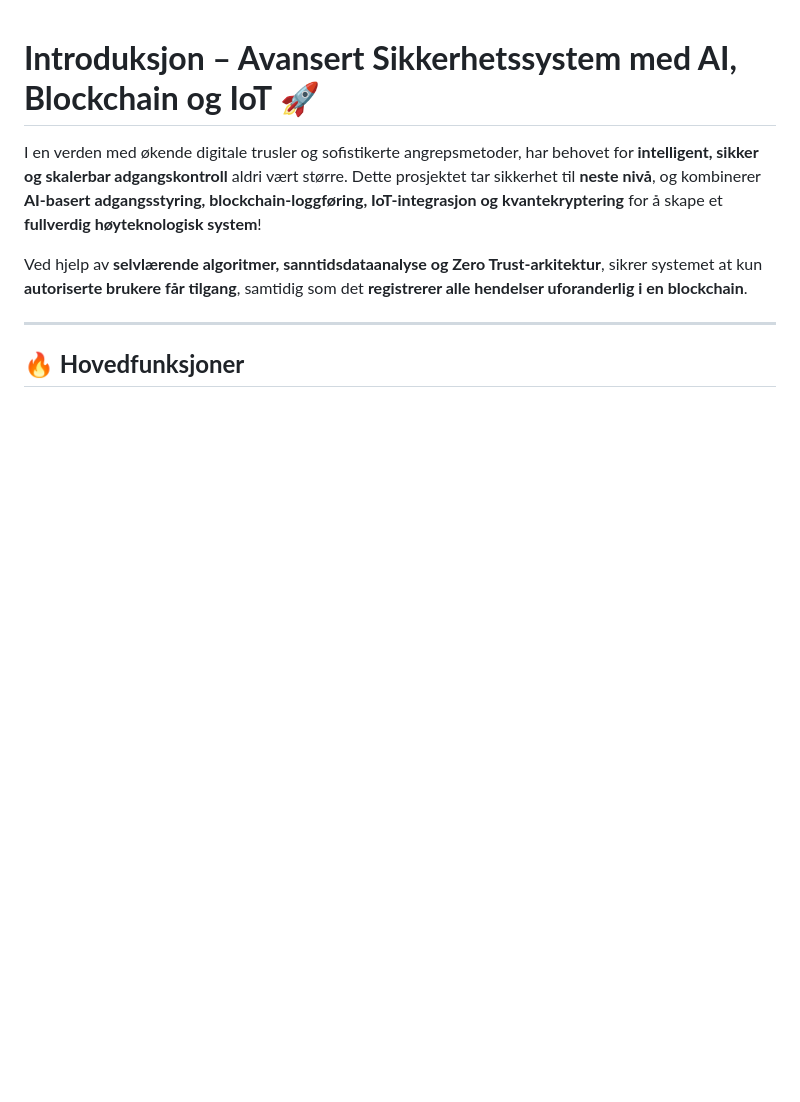
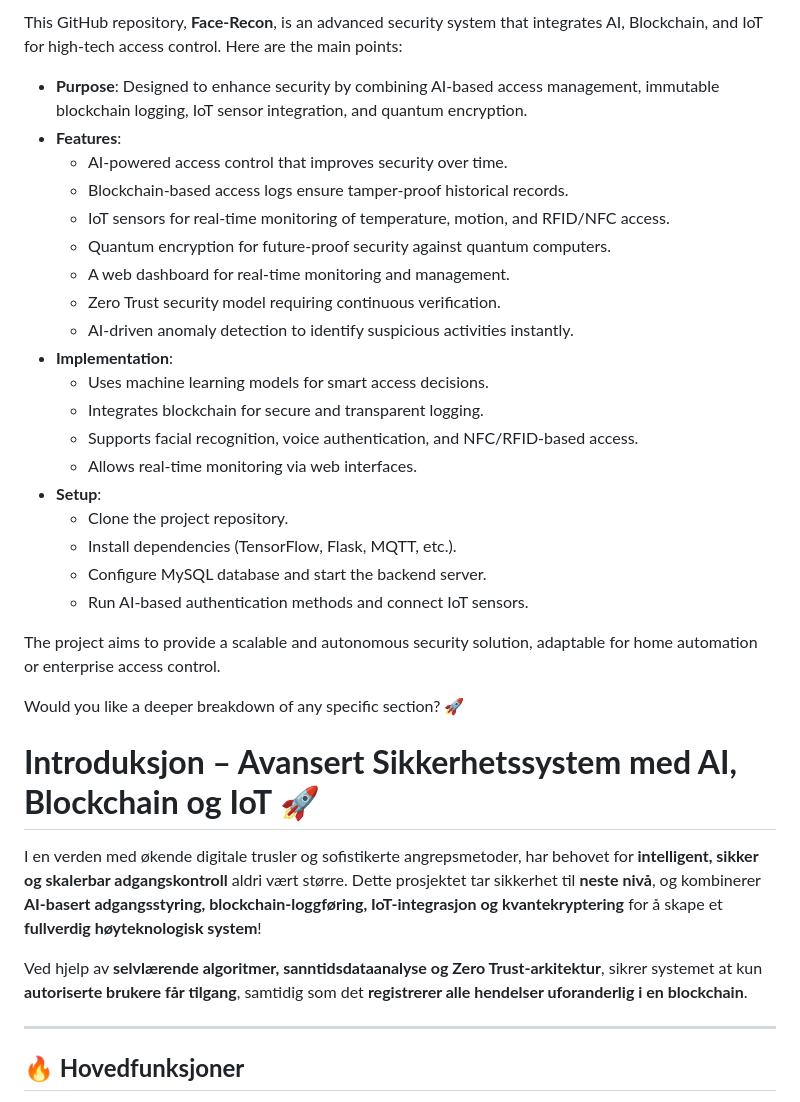
Before and after one commit to GizzZmo/Face-Recon, a Markdown page: README.md, the part around the change. Rendered like a GitHub page; blank space fills up the shorter version.

```diff
--- a/README.md
+++ b/README.md
@@ -1,3 +1,29 @@
+This GitHub repository, **Face-Recon**, is an advanced security system that integrates AI, Blockchain, and IoT for high-tech access control. Here are the main points:
+
+- **Purpose**: Designed to enhance security by combining AI-based access management, immutable blockchain logging, IoT sensor integration, and quantum encryption.
+- **Features**:
+  - AI-powered access control that improves security over time.
+  - Blockchain-based access logs ensure tamper-proof historical records.
+  - IoT sensors for real-time monitoring of temperature, motion, and RFID/NFC access.
+  - Quantum encryption for future-proof security against quantum computers.
+  - A web dashboard for real-time monitoring and management.
+  - Zero Trust security model requiring continuous verification.
+  - AI-driven anomaly detection to identify suspicious activities instantly.
+- **Implementation**:
+  - Uses machine learning models for smart access decisions.
+  - Integrates blockchain for secure and transparent logging.
+  - Supports facial recognition, voice authentication, and NFC/RFID-based access.
+  - Allows real-time monitoring via web interfaces.
+- **Setup**:
+  - Clone the project repository.
+  - Install dependencies (TensorFlow, Flask, MQTT, etc.).
+  - Configure MySQL database and start the backend server.
+  - Run AI-based authentication methods and connect IoT sensors.
+
+The project aims to provide a scalable and autonomous security solution, adaptable for home automation or enterprise access control.
+
+Would you like a deeper breakdown of any specific section? 🚀
+
 # **Introduksjon – Avansert Sikkerhetssystem med AI, Blockchain og IoT** 🚀
 
 I en verden med økende digitale trusler og sofistikerte angrepsmetoder, har behovet for **intelligent, sikker og skalerbar adgangskontroll** aldri vært større. Dette prosjektet tar sikkerhet til **neste nivå**, og kombinerer **AI-basert adgangsstyring, blockchain-loggføring, IoT-integrasjon og kvantekryptering** for å skape et **fullverdig høyteknologisk system**!
```
